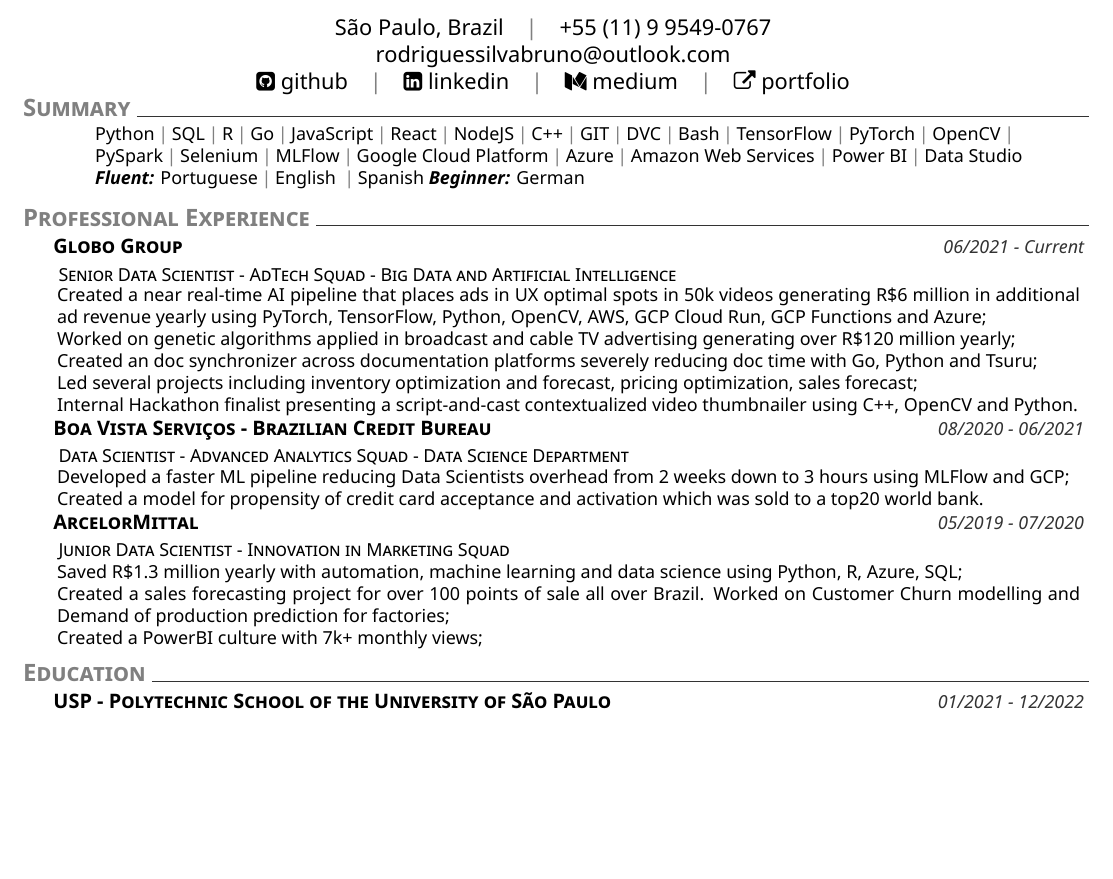
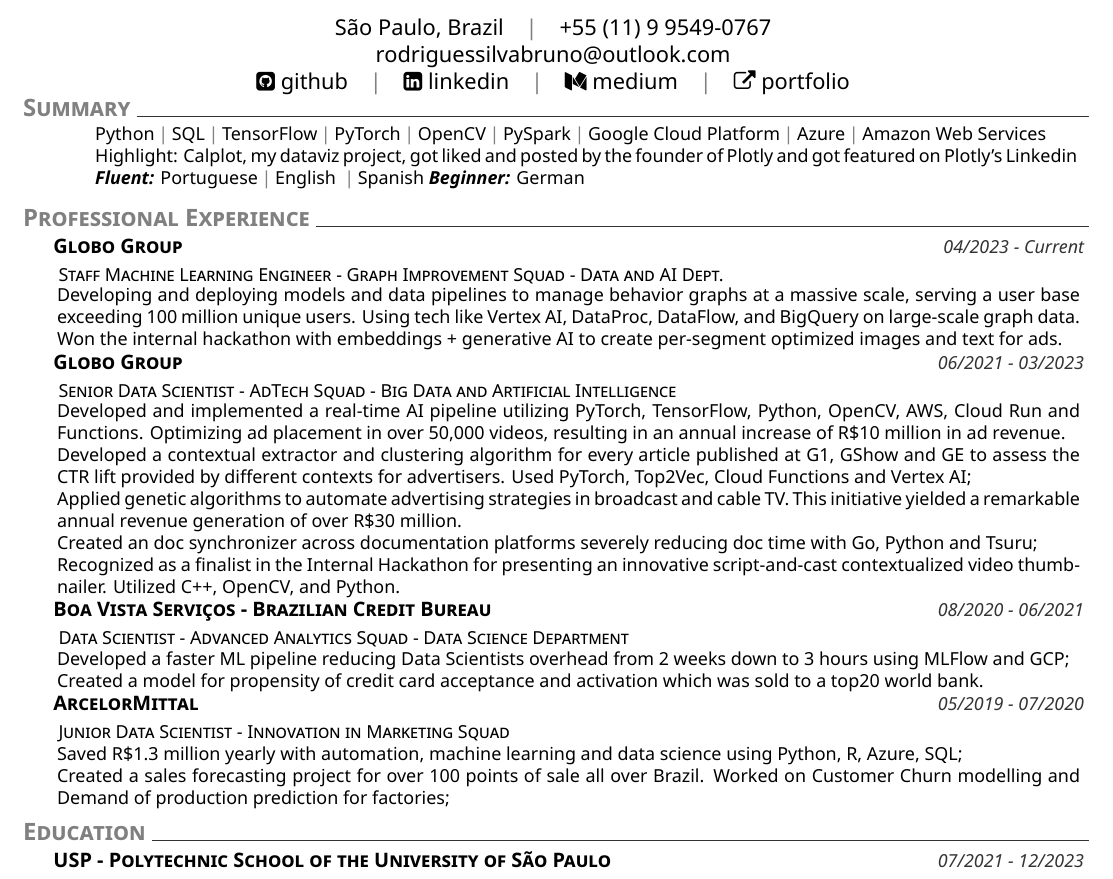
Before and after one commit to brunorosilva/CV-BRS, a LaTeX CV (cv.tex): part of the page, cut so that both start at the same text, the shorter picture padded with empty space. Compiled offline with XeLaTeX.

Commit message:
update (it's been too long)

```diff
--- a/cv.tex
+++ b/cv.tex
@@ -8,7 +8,7 @@
 \setlinkedinaccount{https://www.linkedin.com/in/brunorosilva/} %you can play with color of the template (red is also nice..)
 \setgithubaccount{https://github.com/brunorosilva} %you can play with color of the template (red is also nice..)
 \setmediumaccount{https://medium.com/@brunorosilva}
-\setexternallink{https://rosilva.carrd.co/}
+\setexternallink{https://brunorosilva.github.io/}
 
 \setthemecolor{gray} %you can play with color of the template (red is also nice..)
 
@@ -22,26 +22,31 @@
 % Summary
 \addblocktext{Summary}{
 \explanationdetail{
-Python\cpshalf SQL\cpshalf R\cpshalf Go\cpshalf JavaScript\cpshalf React\cpshalf NodeJS\cpshalf C++\cpshalf GIT\cpshalf DVC\cpshalf Bash\cpshalf TensorFlow\cpshalf PyTorch\cpshalf OpenCV\cpshalf \\PySpark\cpshalf Selenium\cpshalf MLFlow\cpshalf Google Cloud Platform\cpshalf Azure\cpshalf Amazon Web Services\cpshalf Power BI\cpshalf Data Studio
-\\\textbf{\emph{Fluent:}} Portuguese\cpshalf English \cpshalf Spanish \textbf{\emph{Beginner:}} German}}
+Python\cpshalf SQL\cpshalf TensorFlow\cpshalf PyTorch\cpshalf OpenCV\cpshalf PySpark\cpshalf Google Cloud Platform\cpshalf Azure\cpshalf Amazon Web Services \\
+Highlight: \href{https://github.com/brunorosilva/plotly-calplot/tree/main}{Calplot}, my dataviz project, got liked and posted by the founder of Plotly and got featured on Plotly's Linkedin\\
+\textbf{\emph{Fluent:}} Portuguese\cpshalf English \cpshalf Spanish \textbf{\emph{Beginner:}} German}}
 
 %% Experience
 \section{Professional Experience}
 %
-    \datedexperience{Globo Group}{06/2021 - Current}
+    \datedexperience{Globo Group}{04/2023 - Current}
+    \explanation{Staff Machine Learning Engineer - Graph Improvement Squad - Data and AI Dept.}
+    \explanationdetail{
+    Developing and deploying models and data pipelines to manage behavior graphs at a massive scale, serving a user base exceeding 100 million unique users. Using tech like Vertex AI, DataProc, DataFlow, and BigQuery on large-scale graph data.
+    Won the internal hackathon with embeddings + generative AI to create per-segment optimized images and text for ads.
+    }
+    \datedexperience{Globo Group}{06/2021 - 03/2023}
     \explanation{Senior Data Scientist - AdTech Squad - Big Data and Artificial Intelligence}
     \explanationdetail{
+ Developed and implemented a real-time AI pipeline utilizing PyTorch, TensorFlow, Python, OpenCV, AWS, Cloud Run and Functions. Optimizing ad placement in over 50,000 videos, resulting in an annual increase of R\$10 million in ad revenue.
 
- Created a near real-time AI pipeline that places ads in UX optimal spots in 50k videos generating R\$6 million in additional ad revenue yearly using PyTorch, TensorFlow, Python, OpenCV, AWS, GCP Cloud Run, GCP Functions and Azure;
+ Developed a contextual extractor and clustering algorithm for every article published at G1, GShow and GE to assess the CTR lift provided by different contexts for advertisers. Used PyTorch, Top2Vec, Cloud Functions and Vertex AI;
 
- Worked on genetic algorithms applied in broadcast and cable TV advertising generating over R\$120 million yearly;
+ Applied genetic algorithms to automate advertising strategies in broadcast and cable TV. This initiative yielded a remarkable annual revenue generation of over R\$30 million.
 
  Created an doc synchronizer across documentation platforms severely reducing doc time with Go, Python and Tsuru;
 
-Led several projects including inventory optimization and forecast, pricing optimization, sales forecast;
-
-Internal Hackathon finalist presenting a script-and-cast contextualized video thumbnailer using C++, OpenCV and Python.
-
+ Recognized as a finalist in the Internal Hackathon for presenting an innovative script-and-cast contextualized video thumbnailer. Utilized C++, OpenCV, and Python.
 }
     \datedexperience{Boa Vista Serviços - Brazilian Credit Bureau}{08/2020 - 06/2021}
     \explanation{Data Scientist - Advanced Analytics Squad - Data Science Department}
@@ -58,14 +63,12 @@
 
     Created a sales forecasting project for over 100 points of sale all over Brazil. Worked on Customer Churn modelling and Demand of production prediction for factories;
 
-    Created a PowerBI culture with 7k+ monthly views;
-
      }
     %
 
 %Education
 \section{Education}
-    \datedexperience{USP - Polytechnic School of the University of São Paulo}{01/2021 - 12/2022}
+    \datedexperience{USP - Polytechnic School of the University of São Paulo}{07/2021 - 12/2023}
     \explanation{Master of Science in Mechatronics Engineering}
     \explanationdetail{
     Dissertation on Deep Reinforcement Learning for traffic control in large and complex cities}
```
Also changed, not shown: Bruno_Rodrigues_CV.pdf, images/CV.png.
